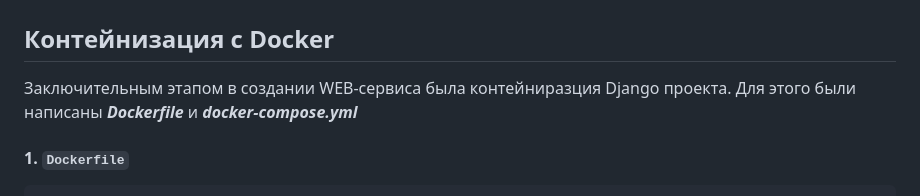
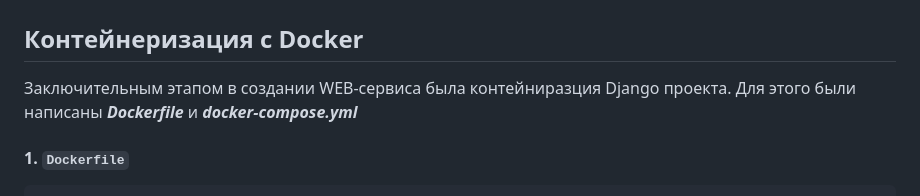
Before and after one commit to RomanRizers/weather_app, a Markdown page: README.md, the part around the change. Drawn GitHub-style.

```diff
--- a/README.md
+++ b/README.md
@@ -330,7 +330,7 @@ def autocomplete(request):
   <img src="screenshots/screen5.png" alt="Запуск тестов" />
 </p>
 
-## Контейнизация с Docker
+## Контейнеризация с Docker
 
 Заключительным этапом в создании WEB-сервиса была контейниразция Django проекта.
 Для этого были написаны _**Dockerfile**_ и _**docker-compose.yml**_
```
